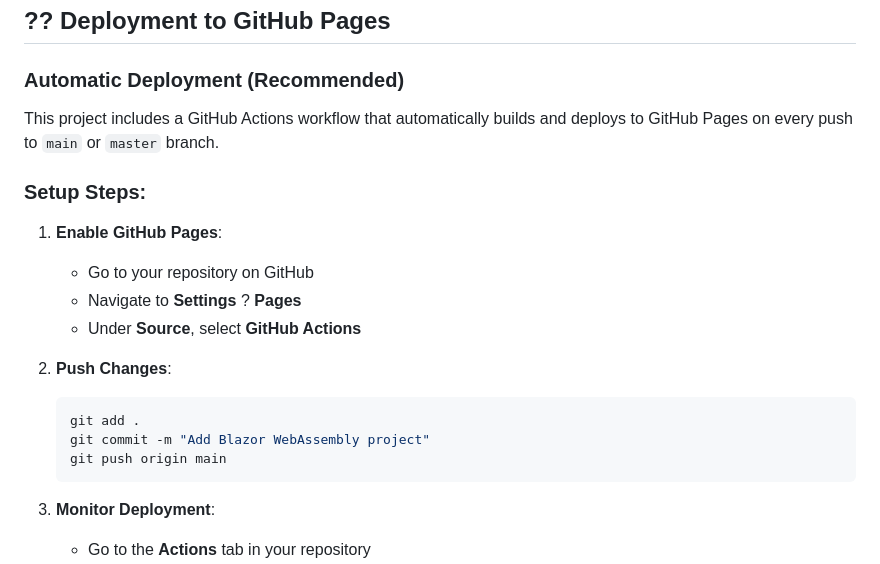
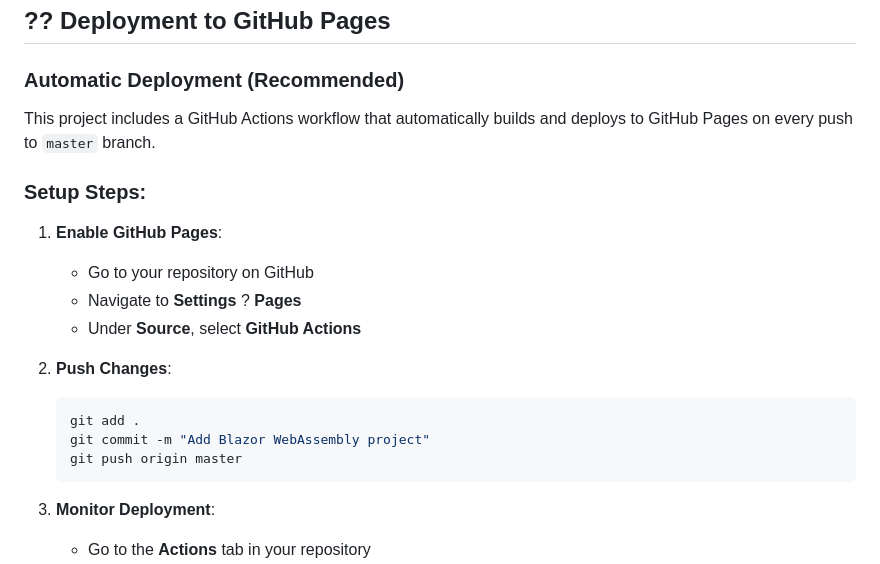
Before and after one commit to Chiblood/MAUI-Minesweeper, a Markdown page: BlazorMinesweeper/README.md, the part around the change. GitHub-like rendering.

````diff
--- a/BlazorMinesweeper/README.md
+++ b/BlazorMinesweeper/README.md
@@ -85,7 +85,7 @@ dotnet publish -c Release -o ./publish
 
 ### Automatic Deployment (Recommended)
 
-This project includes a GitHub Actions workflow that automatically builds and deploys to GitHub Pages on every push to `main` or `master` branch.
+This project includes a GitHub Actions workflow that automatically builds and deploys to GitHub Pages on every push to `master` branch.
 
 ### Setup Steps:
 
@@ -98,7 +98,7 @@ This project includes a GitHub Actions workflow that automatically builds and de
    ```bash
    git add .
    git commit -m "Add Blazor WebAssembly project"
-   git push origin main
+   git push origin master
    ```
 
 3. **Monitor Deployment**:
````
Also changed, not shown: README.md (+3 -2 lines).
